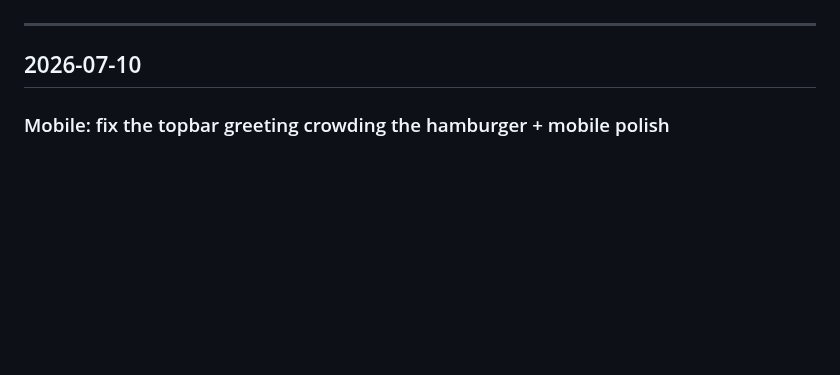
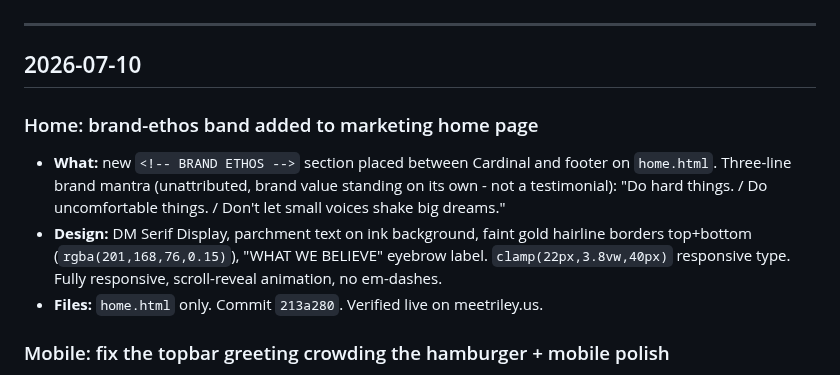
Before and after one commit to Brendencorr/814, a Markdown page: CHANGELOG.md, the part around the change. Rendered like a GitHub page; blank space fills up the shorter version.

Commit message:
chore: update CHANGELOG for ethos band deploy (213a280)
Co-Authored-By: Claude Opus 4.8 <noreply@anthropic.com>

```diff
--- a/CHANGELOG.md
+++ b/CHANGELOG.md
@@ -11,6 +11,15 @@ Keep it benign — this file is committed to a public-served repo, so **never pu
 ---
 
 ## 2026-07-10
+
+### Home: brand-ethos band added to marketing home page
+- **What:** new `<!-- BRAND ETHOS -->` section placed between Cardinal and footer on `home.html`.
+  Three-line brand mantra (unattributed, brand value standing on its own - not a testimonial):
+  "Do hard things. / Do uncomfortable things. / Don't let small voices shake big dreams."
+- **Design:** DM Serif Display, parchment text on ink background, faint gold hairline borders top+bottom
+  (`rgba(201,168,76,0.15)`), "WHAT WE BELIEVE" eyebrow label. `clamp(22px,3.8vw,40px)` responsive type.
+  Fully responsive, scroll-reveal animation, no em-dashes.
+- **Files:** `home.html` only. Commit `213a280`. Verified live on meetriley.us.
 
 ### Mobile: fix the topbar greeting crowding the hamburger + mobile polish
 - **Why:** Brenden reported the hamburger "overlapping Welcome, Brenden." Rendered the real dashboard topbar
```
